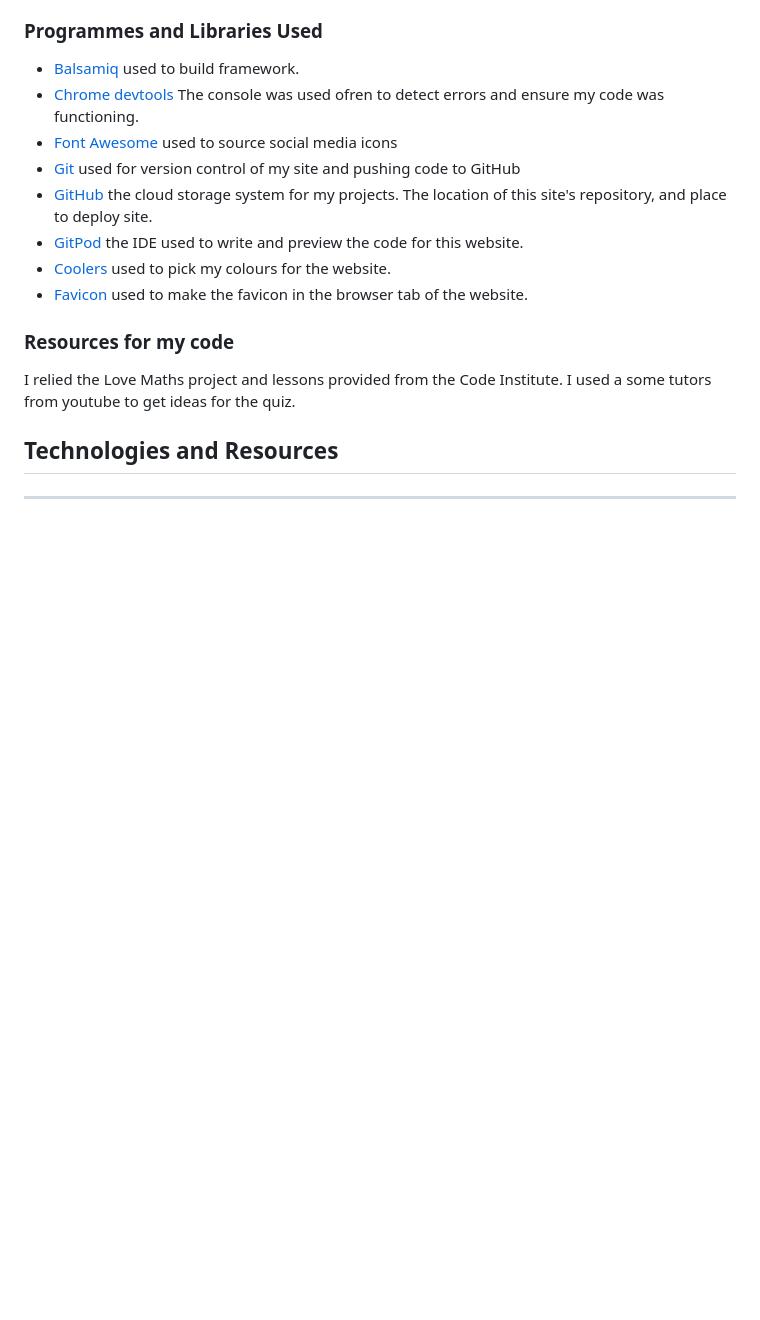
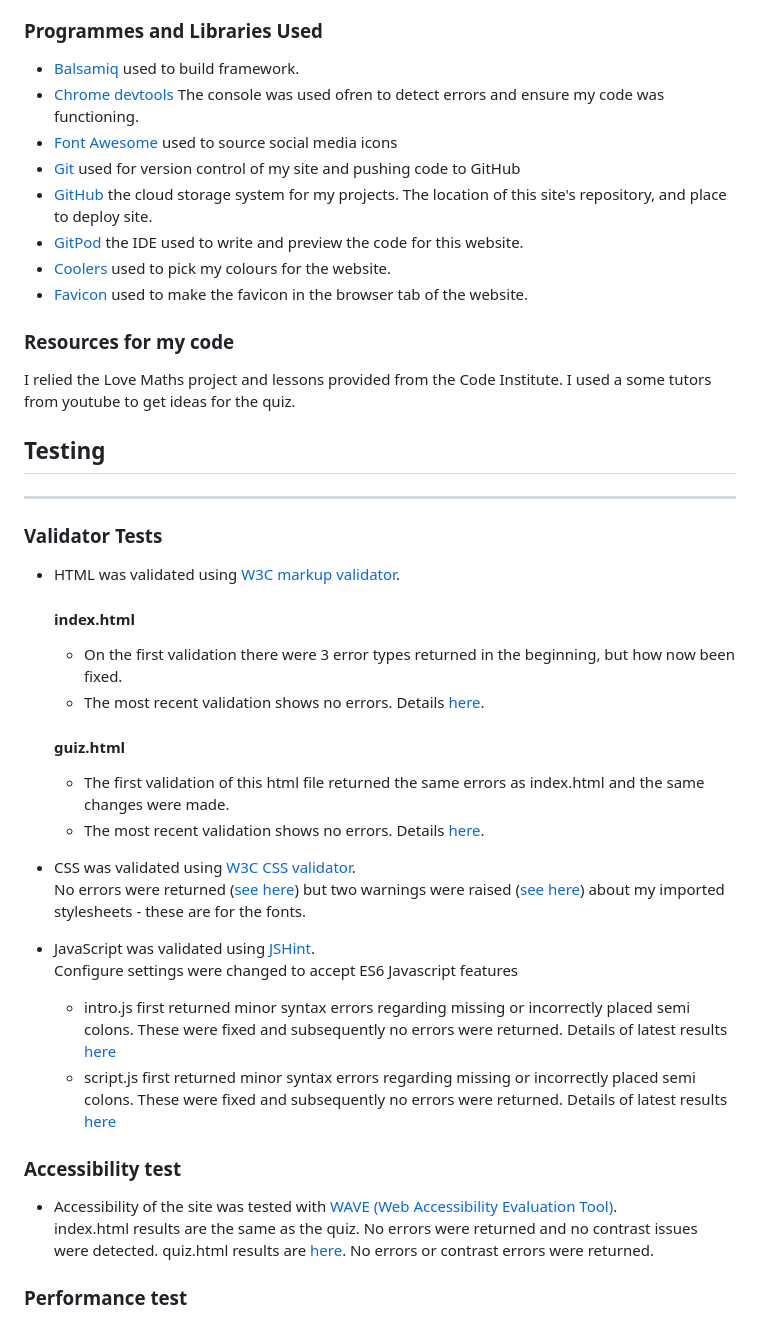
Before and after one commit to GroundBuilder/landscapequiz, a Markdown page: README.md, the part around the change printed below. Drawn GitHub-style; blank space fills up the shorter version.

Commit message:
docs. Add testing results

```diff
--- a/README.md
+++ b/README.md
@@ -90,5 +90,35 @@ I relied the Love Maths project and lessons provided from the Code Institute.
 I used a some tutors from youtube to get ideas for the quiz.
 
 
-## Technologies and Resources
+## Testing
 ***
+### Validator Tests
+
+- HTML was validated using [W3C markup validator](https://validator.w3.org/).
+
+    #### index.html
+    - On the first validation there were 3 error types returned in the beginning, but how now been fixed.
+    - The most recent validation shows no errors. Details [here](docs/testing/w3-validator_index.png).
+
+    #### guiz.html
+    - The first validation of this html file returned the same errors as index.html and the same changes were made.
+    - The most recent validation shows no errors. Details [here](docs/testing/w3-validator_quiz.png).
+
+- CSS was validated using [W3C CSS validator](https://jigsaw.w3.org/css-validator/).
+No errors were returned ([see here]()) but two warnings were raised ([see here]()) about my imported stylesheets - these are for the fonts.
+
+- JavaScript was validated using [JSHint](https://jshint.com/).
+Configure settings were changed to accept ES6 Javascript features
+    - intro.js first returned minor syntax errors regarding missing or incorrectly placed semi colons. These were fixed and subsequently no errors were returned. Details of latest results [here](docs/testing/jshint_intro.png)
+    - script.js first returned minor syntax errors regarding missing or incorrectly placed semi colons. These were fixed and subsequently no errors were returned. Details of latest results [here](docs/testing/jshint_script.png)
+
+
+### Accessibility test
+
+- Accessibility of the site was tested with [WAVE (Web Accessibility Evaluation Tool)](https://wave.webaim.org/).
+index.html results are the same as the quiz. No errors were returned and no contrast issues were detected.
+quiz.html results are [here](docs/testing/wave_quiz.png). No errors or contrast errors were returned.
+
+
+### Performance test
+
```
Also changed, not shown: other parts of README.md (+19 -0 lines), docs/testing/jshint_intro.png (added), docs/testing/jshint_script.png (added), docs/testing/w3-validator_index.png (added), docs/testing/w3-validator_quiz.png (added), docs/testing/wave_quiz.png (added), 3 other files.
